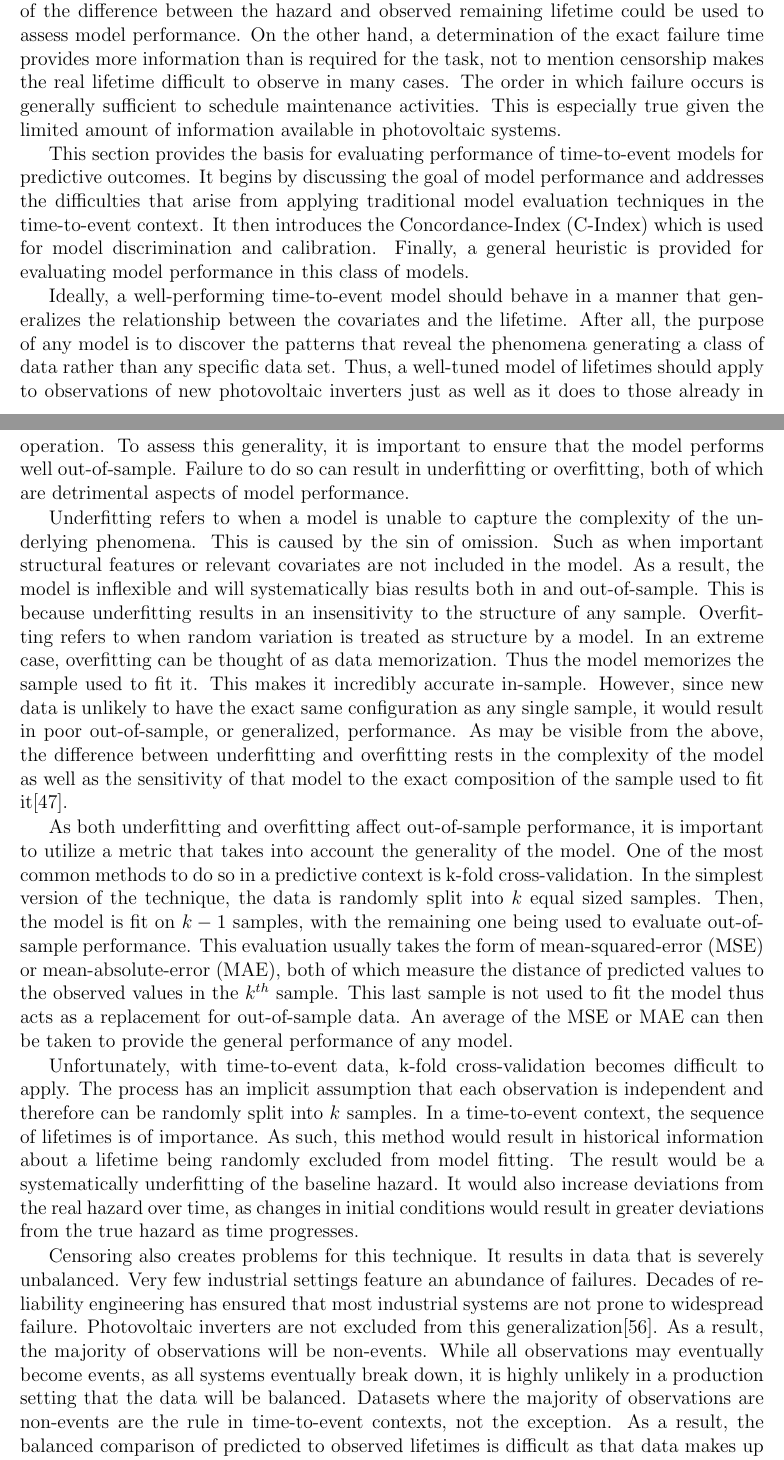
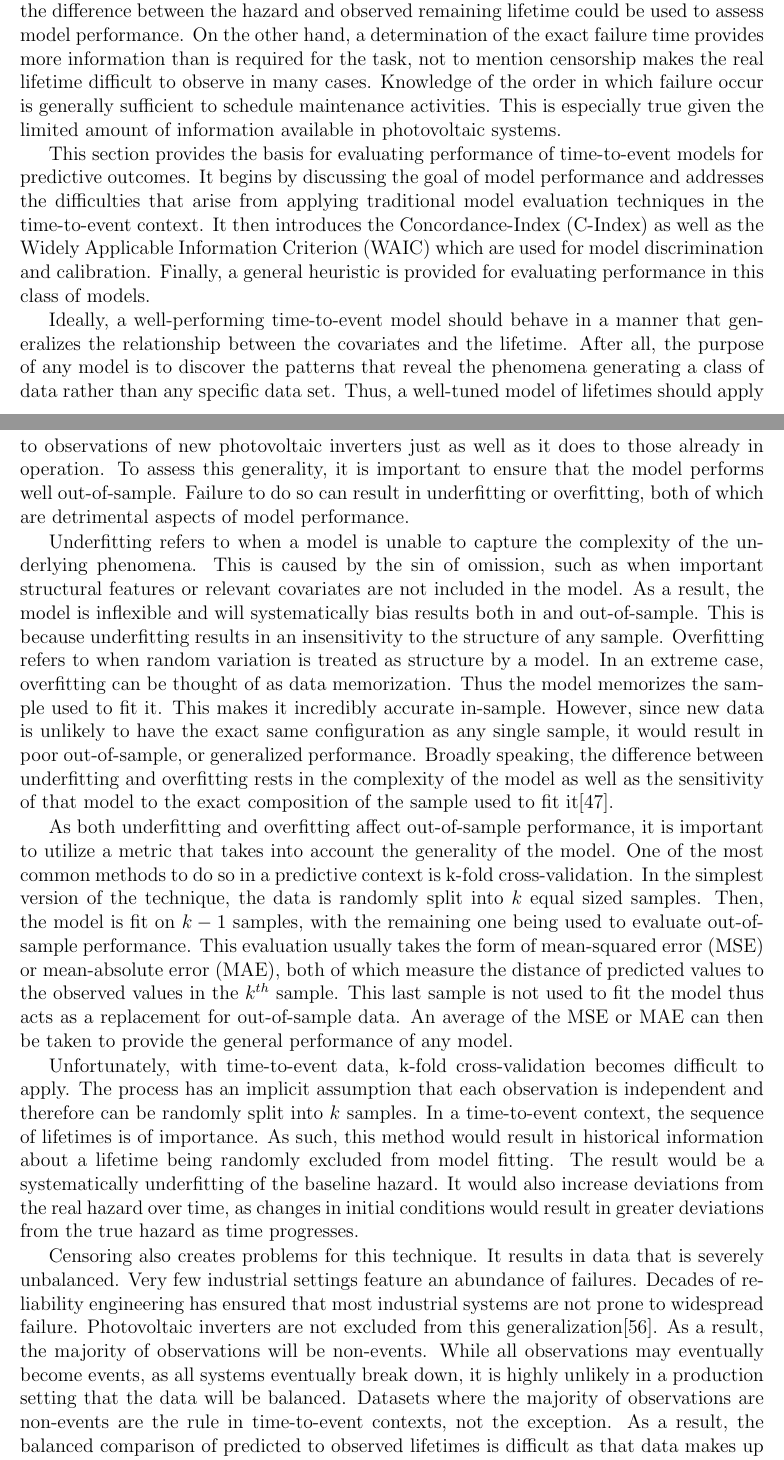
Before and after one commit to mrdevlar/Hermes, a LaTeX thesis (book/main.tex, which reads book/04_analysis.tex): two parts of pages 42 and 43 of 72, joined at a grey line, cut so that both start at the same text. Compiled offline with pdfLaTeX.

Commit message:
Predictive performance edits

```diff
--- a/book/04_analysis.tex
+++ b/book/04_analysis.tex
@@ -117,19 +117,19 @@ Where $u$ is the realization of a uniformly distributed random variable, $U \sim
 
 \section*{Evaluating Model Performance}
 
-Time-to-event models focusing on predictive outcomes create a unique problem for evaluating performance. On one hand, the output of the model creates hazards, which are continuous and have a support on all positive real numbers $[0, \infty)$. In parametric models, these hazards are monotonically related to expected residual lifetimes. So an estimate of the difference between the hazard and observed remaining lifetime could be used to assess model performance. On the other hand, a determination of the exact failure time provides more information than is required for the task, not to mention censorship makes the real lifetime difficult to observe in many cases. The order in which failure occurs is generally sufficient to schedule maintenance activities. This is especially true given the limited amount of information available in photovoltaic systems.
+Time-to-event models focusing on predictive outcomes create a unique problem for evaluating performance. On one hand, the output of the model creates hazards, which are continuous and have a support on all positive real numbers $[0, \infty)$. In parametric models, these hazards are monotonically related to expected residual lifetimes. So an estimate of the difference between the hazard and observed remaining lifetime could be used to assess model performance. On the other hand, a determination of the exact failure time provides more information than is required for the task, not to mention censorship makes the real lifetime difficult to observe in many cases. Knowledge of the order in which failure occur is generally sufficient to schedule maintenance activities. This is especially true given the limited amount of information available in photovoltaic systems.
 
-This section provides the basis for evaluating performance of time-to-event models for predictive outcomes. It begins by discussing the goal of model performance and addresses the difficulties that arise from applying traditional model evaluation techniques in the time-to-event context. It then introduces the Concordance-Index (C-Index) which is used for model discrimination and calibration. Finally, a general heuristic is provided for evaluating model performance in this class of models.
+This section provides the basis for evaluating performance of time-to-event models for predictive outcomes. It begins by discussing the goal of model performance and addresses the difficulties that arise from applying traditional model evaluation techniques in the time-to-event context. It then introduces the Concordance-Index (C-Index) as well as the Widely Applicable Information Criterion (WAIC) which are used for model discrimination and calibration. Finally, a general heuristic is provided for evaluating performance in this class of models.
 
 Ideally, a well-performing time-to-event model should behave in a manner that generalizes the relationship between the covariates and the lifetime. After all, the purpose of any model is to discover the patterns that reveal the phenomena generating a class of data rather than any specific data set. Thus, a well-tuned model of lifetimes should apply to observations of new photovoltaic inverters just as well as it does to those already in operation. To assess this generality, it is important to ensure that the model performs well out-of-sample. Failure to do so can result in underfitting or overfitting, both of which are detrimental aspects of model performance.
 
-Underfitting refers to when a model is unable to capture the complexity of the underlying phenomena. This is caused by the sin of omission. Such as when important structural features or relevant covariates are not included in the model. As a result, the model is inflexible and will systematically bias results both in and out-of-sample. This is because underfitting results in an insensitivity to the structure of any sample. Overfitting refers to when random variation is treated as structure by a model. In an extreme case, overfitting can be thought of as data memorization. Thus the model memorizes the sample used to fit it. This makes it incredibly accurate in-sample. However, since new data is unlikely to have the exact same configuration as any single sample, it would result in poor out-of-sample, or generalized, performance. As may be visible from the above, the difference between underfitting and overfitting rests in the complexity of the model as well as the sensitivity of that model to the exact composition of the sample used to fit it\cite{McElreath2016}.
+Underfitting refers to when a model is unable to capture the complexity of the underlying phenomena. This is caused by the sin of omission, such as when important structural features or relevant covariates are not included in the model. As a result, the model is inflexible and will systematically bias results both in and out-of-sample. This is because underfitting results in an insensitivity to the structure of any sample. Overfitting refers to when random variation is treated as structure by a model. In an extreme case, overfitting can be thought of as data memorization. Thus the model memorizes the sample used to fit it. This makes it incredibly accurate in-sample. However, since new data is unlikely to have the exact same configuration as any single sample, it would result in poor out-of-sample, or generalized performance. Broadly speaking, the difference between underfitting and overfitting rests in the complexity of the model as well as the sensitivity of that model to the exact composition of the sample used to fit it\cite{McElreath2016}.
 
 % <!-- - Model overfitting could arise when the number of events is small compared with the number of predictors in the risk model
 % - In an overfitted model, the probability of an event tends to be underestimated in low risk patients and overestimated in high risk patients
 % - The use of regularizing priors -->
 
-As both underfitting and overfitting affect out-of-sample performance, it is important to utilize a metric that takes into account the generality of the model. One of the most common methods to do so in a predictive context is k-fold cross-validation. In the simplest version of the technique, the data is randomly split into $k$ equal sized samples. Then, the model is fit on $k-1$ samples, with the remaining one being used to evaluate out-of-sample performance. This evaluation usually takes the form of mean-squared-error (MSE) or mean-absolute-error (MAE), both of which measure the distance of predicted values to the observed values in the $k^{th}$ sample. This last sample is not used to fit the model thus acts as a replacement for out-of-sample data. An average of the MSE or MAE can then be taken to provide the general performance of any model.
+As both underfitting and overfitting affect out-of-sample performance, it is important to utilize a metric that takes into account the generality of the model. One of the most common methods to do so in a predictive context is k-fold cross-validation. In the simplest version of the technique, the data is randomly split into $k$ equal sized samples. Then, the model is fit on $k-1$ samples, with the remaining one being used to evaluate out-of-sample performance. This evaluation usually takes the form of mean-squared error (MSE) or mean-absolute error (MAE), both of which measure the distance of predicted values to the observed values in the $k^{th}$ sample. This last sample is not used to fit the model thus acts as a replacement for out-of-sample data. An average of the MSE or MAE can then be taken to provide the general performance of any model.
 
 Unfortunately, with time-to-event data, k-fold cross-validation becomes difficult to apply. The process has an implicit assumption that each observation is independent and therefore can be randomly split into $k$ samples. In a time-to-event context, the sequence of lifetimes is of importance. As such, this method would result in historical information about a lifetime being randomly excluded from model fitting. The result would be a systematically underfitting of the baseline hazard. It would also increase deviations from the real hazard over time, as changes in initial conditions would result in greater deviations from the true hazard as time progresses.
 
```
Also changed, not shown: book/00_preface.tex (+3 -0 lines), book/04_analysis.tex (2 more changed lines).
